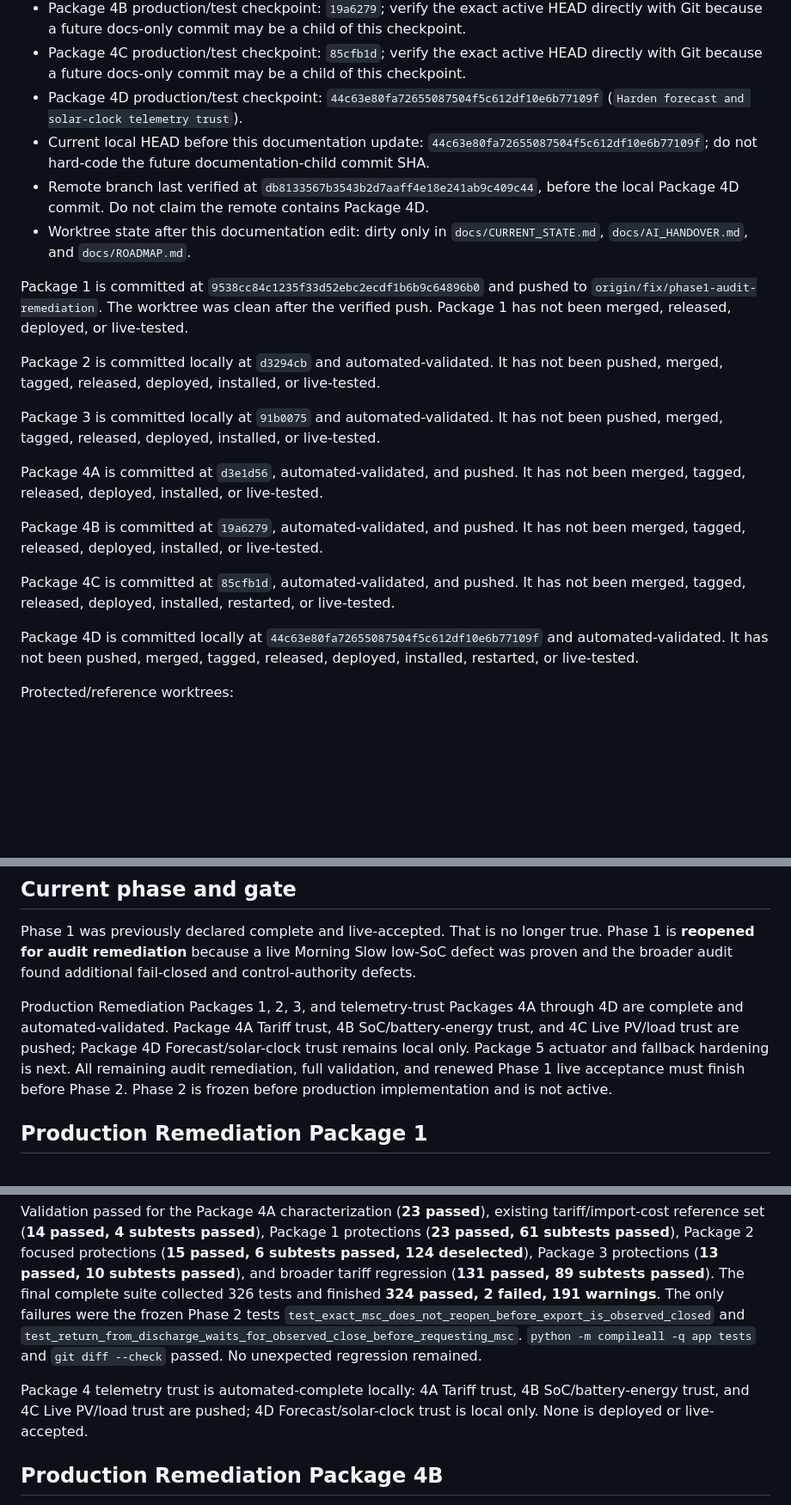
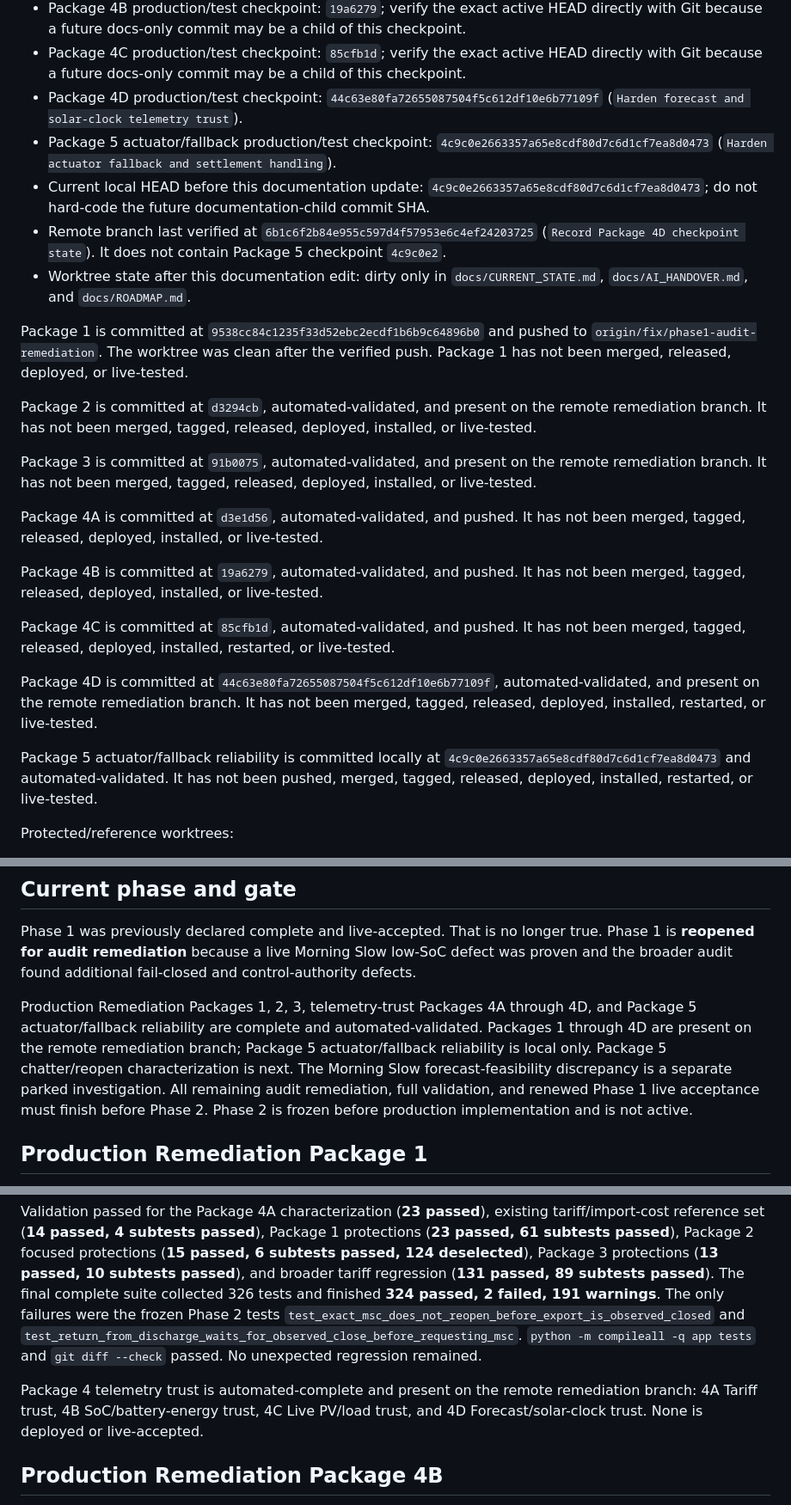
Before and after one commit to Belot77/sigenergy-optimizer, a Markdown page: docs/CURRENT_STATE.md, 3 parts joined by grey strips. Shown at 86% size. GitHub-like rendering; blank space fills up the shorter version.

```diff
--- a/docs/CURRENT_STATE.md
+++ b/docs/CURRENT_STATE.md
@@ -31,15 +31,16 @@ Active remediation worktree:
 - Package 4B production/test checkpoint: `19a6279`; verify the exact active HEAD directly with Git because a future docs-only commit may be a child of this checkpoint.
 - Package 4C production/test checkpoint: `85cfb1d`; verify the exact active HEAD directly with Git because a future docs-only commit may be a child of this checkpoint.
 - Package 4D production/test checkpoint: `44c63e80fa72655087504f5c612df10e6b77109f` (`Harden forecast and solar-clock telemetry trust`).
-- Current local HEAD before this documentation update: `44c63e80fa72655087504f5c612df10e6b77109f`; do not hard-code the future documentation-child commit SHA.
-- Remote branch last verified at `db8133567b3543b2d7aaff4e18e241ab9c409c44`, before the local Package 4D commit. Do not claim the remote contains Package 4D.
+- Package 5 actuator/fallback production/test checkpoint: `4c9c0e2663357a65e8cdf80d7c6d1cf7ea8d0473` (`Harden actuator fallback and settlement handling`).
+- Current local HEAD before this documentation update: `4c9c0e2663357a65e8cdf80d7c6d1cf7ea8d0473`; do not hard-code the future documentation-child commit SHA.
+- Remote branch last verified at `6b1c6f2b84e955c597d4f57953e6c4ef24203725` (`Record Package 4D checkpoint state`). It does not contain Package 5 checkpoint `4c9c0e2`.
 - Worktree state after this documentation edit: dirty only in `docs/CURRENT_STATE.md`, `docs/AI_HANDOVER.md`, and `docs/ROADMAP.md`.
 
 Package 1 is committed at `9538cc84c1235f33d52ebc2ecdf1b6b9c64896b0` and pushed to `origin/fix/phase1-audit-remediation`. The worktree was clean after the verified push. Package 1 has not been merged, released, deployed, or live-tested.
 
-Package 2 is committed locally at `d3294cb` and automated-validated. It has not been pushed, merged, tagged, released, deployed, installed, or live-tested.
+Package 2 is committed at `d3294cb`, automated-validated, and present on the remote remediation branch. It has not been merged, tagged, released, deployed, installed, or live-tested.
 
-Package 3 is committed locally at `91b0075` and automated-validated. It has not been pushed, merged, tagged, released, deployed, installed, or live-tested.
+Package 3 is committed at `91b0075`, automated-validated, and present on the remote remediation branch. It has not been merged, tagged, released, deployed, installed, or live-tested.
 
 Package 4A is committed at `d3e1d56`, automated-validated, and pushed. It has not been merged, tagged, released, deployed, installed, or live-tested.
 
@@ -47,7 +48,9 @@ Package 4B is committed at `19a6279`, automated-validated, and pushed. It has no
 
 Package 4C is committed at `85cfb1d`, automated-validated, and pushed. It has not been merged, tagged, released, deployed, installed, restarted, or live-tested.
 
-Package 4D is committed locally at `44c63e80fa72655087504f5c612df10e6b77109f` and automated-validated. It has not been pushed, merged, tagged, released, deployed, installed, restarted, or live-tested.
+Package 4D is committed at `44c63e80fa72655087504f5c612df10e6b77109f`, automated-validated, and present on the remote remediation branch. It has not been merged, tagged, released, deployed, installed, restarted, or live-tested.
+
+Package 5 actuator/fallback reliability is committed locally at `4c9c0e2663357a65e8cdf80d7c6d1cf7ea8d0473` and automated-validated. It has not been pushed, merged, tagged, released, deployed, installed, restarted, or live-tested.
 
 Protected/reference worktrees:
 
@@ -61,7 +64,7 @@ Always verify branch, HEAD, and cleanliness directly before editing.
 
 Phase 1 was previously declared complete and live-accepted. That is no longer true. Phase 1 is **reopened for audit remediation** because a live Morning Slow low-SoC defect was proven and the broader audit found additional fail-closed and control-authority defects.
 
-Production Remediation Packages 1, 2, 3, and telemetry-trust Packages 4A through 4D are complete and automated-validated. Package 4A Tariff trust, 4B SoC/battery-energy trust, and 4C Live PV/load trust are pushed; Package 4D Forecast/solar-clock trust remains local only. Package 5 actuator and fallback hardening is next. All remaining audit remediation, full validation, and renewed Phase 1 live acceptance must finish before Phase 2. Phase 2 is frozen before production implementation and is not active.
+Production Remediation Packages 1, 2, 3, telemetry-trust Packages 4A through 4D, and Package 5 actuator/fallback reliability are complete and automated-validated. Packages 1 through 4D are present on the remote remediation branch; Package 5 actuator/fallback reliability is local only. Package 5 chatter/reopen characterization is next. The Morning Slow forecast-feasibility discrepancy is a separate parked investigation. All remaining audit remediation, full validation, and renewed Phase 1 live acceptance must finish before Phase 2. Phase 2 is frozen before production implementation and is not active.
 
 ## Production Remediation Package 1
 
@@ -118,7 +121,7 @@ NaN and infinite import prices cannot establish tariff-dependent import or charg
 
 Validation passed for the Package 4A characterization (**23 passed**), existing tariff/import-cost reference set (**14 passed, 4 subtests passed**), Package 1 protections (**23 passed, 61 subtests passed**), Package 2 focused protections (**15 passed, 6 subtests passed, 124 deselected**), Package 3 protections (**13 passed, 10 subtests passed**), and broader tariff regression (**131 passed, 89 subtests passed**). The final complete suite collected 326 tests and finished **324 passed, 2 failed, 191 warnings**. The only failures were the frozen Phase 2 tests `test_exact_msc_does_not_reopen_before_export_is_observed_closed` and `test_return_from_discharge_waits_for_observed_close_before_requesting_msc`. `python -m compileall -q app tests` and `git diff --check` passed. No unexpected regression remained.
 
-Package 4 telemetry trust is automated-complete locally: 4A Tariff trust, 4B SoC/battery-energy trust, and 4C Live PV/load trust are pushed; 4D Forecast/solar-clock trust is local only. None is deployed or live-accepted.
+Package 4 telemetry trust is automated-complete and present on the remote remediation branch: 4A Tariff trust, 4B SoC/battery-energy trust, 4C Live PV/load trust, and 4D Forecast/solar-clock trust. None is deployed or live-accepted.
 
 ## Production Remediation Package 4B
 
```
Also changed, not shown: other parts of docs/CURRENT_STATE.md (+25 -10 lines), docs/AI_HANDOVER.md (+15 -20 lines), docs/ROADMAP.md (+9 -10 lines).
